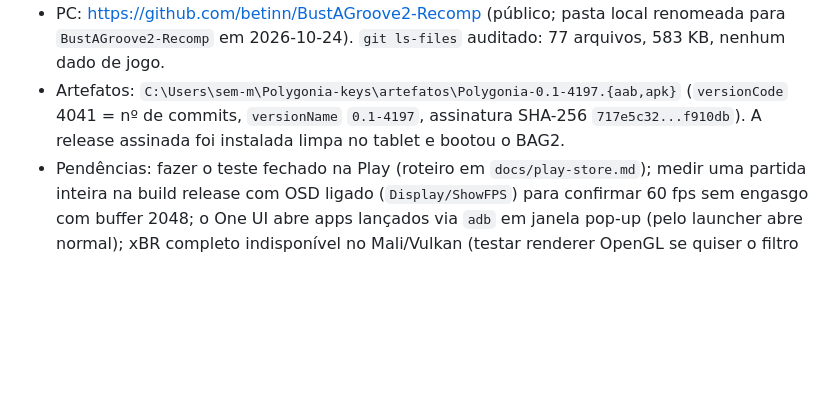
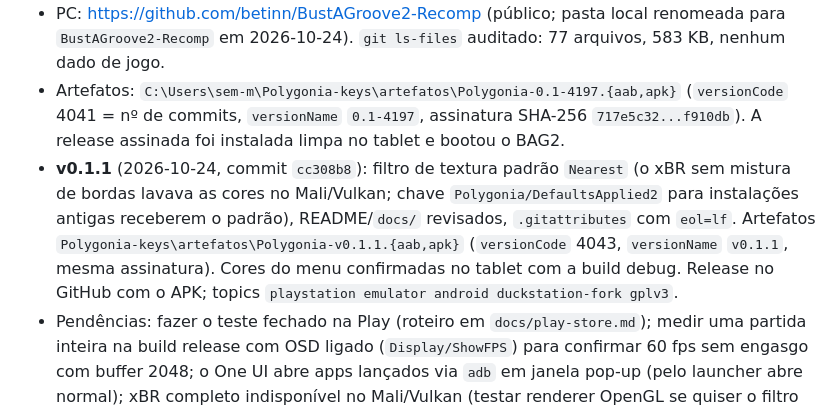
Before and after one commit to betinn/BustAGroove2-Recomp, a Markdown page: notes/android-fork.md, the part around the change. Drawn GitHub-style; blank space fills up the shorter version.

Commit message:
notes/android-fork: Polygonia v0.1.1 (filtro Nearest, artefatos, release)
Co-Authored-By: Claude Fable 5.1 <noreply@anthropic.com>

```diff
--- a/notes/android-fork.md
+++ b/notes/android-fork.md
@@ -117,6 +117,12 @@ enviados à Play, e bibliotecas nativas alinhadas a **16 KB**. Feito (commit "Mo
 - Artefatos: `C:\Users\sem-m\Polygonia-keys\artefatos\Polygonia-0.1-4197.{aab,apk}`
   (`versionCode` 4041 = nº de commits, `versionName` `0.1-4197`, assinatura SHA-256
   `717e5c32...f910db`). A release assinada foi instalada limpa no tablet e bootou o BAG2.
+- **v0.1.1** (2026-10-24, commit `cc308b8`): filtro de textura padrão `Nearest` (o xBR sem mistura
+  de bordas lavava as cores no Mali/Vulkan; chave `Polygonia/DefaultsApplied2` para instalações
+  antigas receberem o padrão), README/`docs/` revisados, `.gitattributes` com `eol=lf`. Artefatos
+  `Polygonia-keys\artefatos\Polygonia-v0.1.1.{aab,apk}` (`versionCode` 4043, `versionName` `v0.1.1`,
+  mesma assinatura). Cores do menu confirmadas no tablet com a build debug. Release no GitHub com o
+  APK; topics `playstation emulator android duckstation-fork gplv3`.
 - Pendências: fazer o teste fechado na Play (roteiro em `docs/play-store.md`); medir uma partida
   inteira na build release com OSD ligado (`Display/ShowFPS`) para confirmar 60 fps sem engasgo com
   buffer 2048; o One UI abre apps lançados via `adb` em janela pop-up (pelo launcher abre normal);
```
